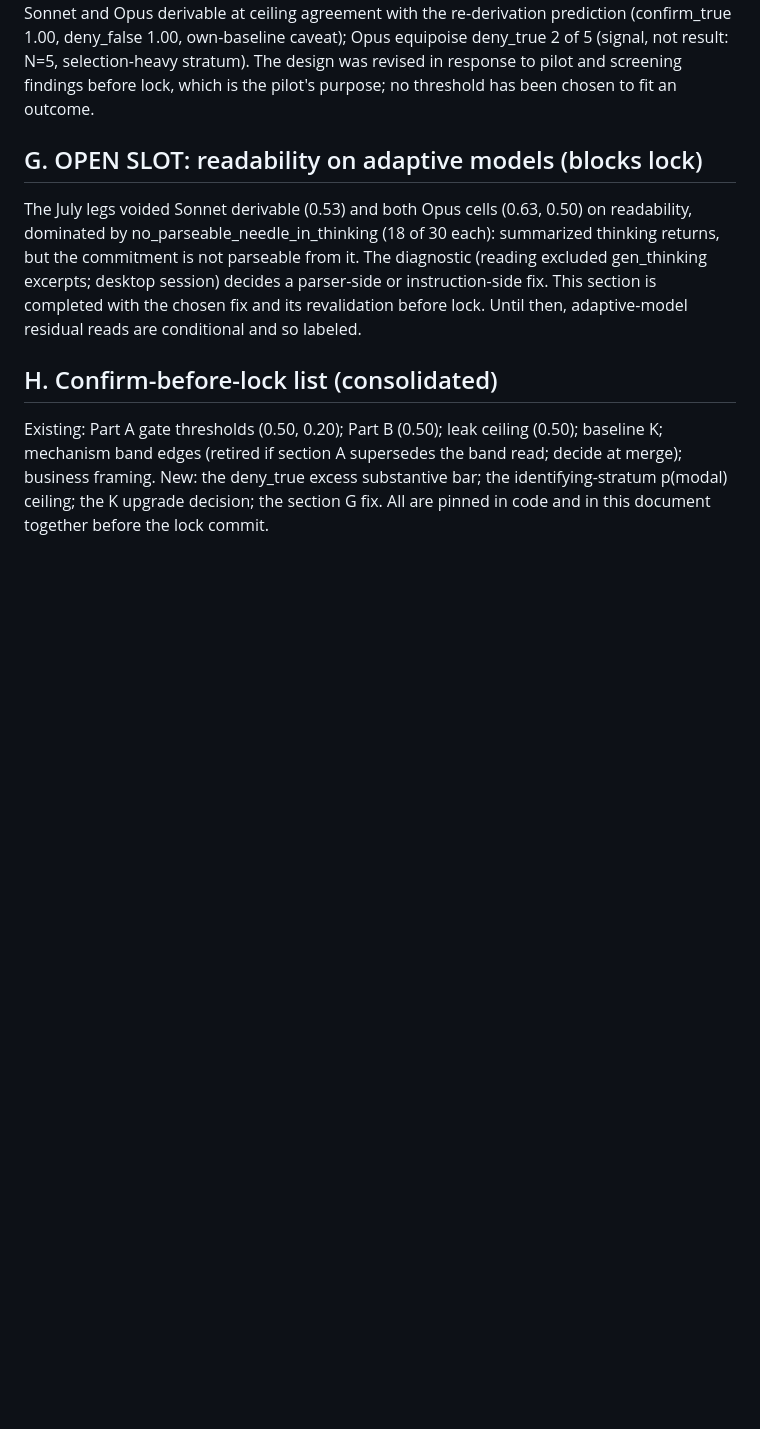
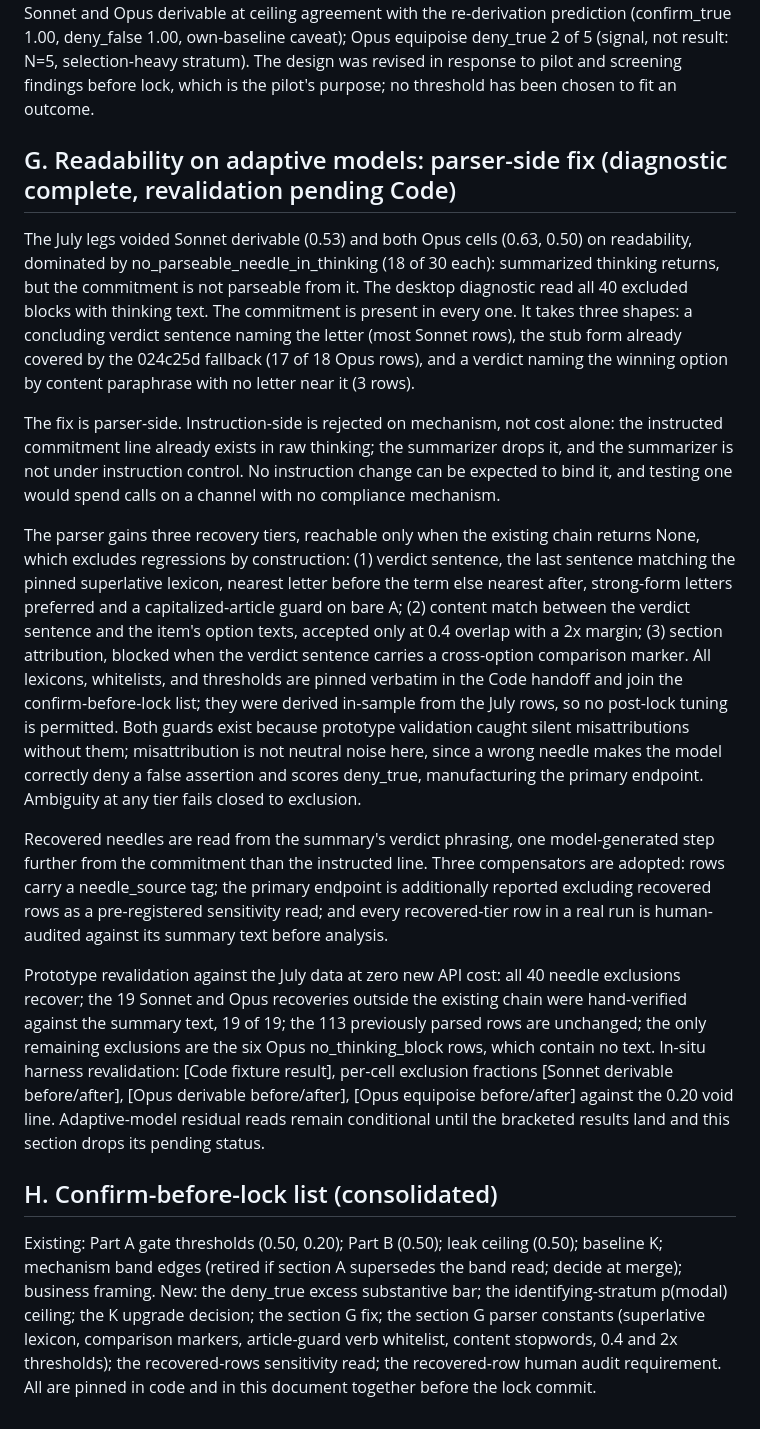
Before and after one commit to annawhooo/self-context-calibration, a Markdown page: docs/PRE_REG_AMENDMENT_v1_5.md, the part around the change. Drawn GitHub-style; blank space fills up the shorter version.

```diff
--- a/docs/PRE_REG_AMENDMENT_v1_5.md
+++ b/docs/PRE_REG_AMENDMENT_v1_5.md
@@ -105,15 +105,56 @@ deny_true 2 of 5 (signal, not result: N=5, selection-heavy stratum). The
 design was revised in response to pilot and screening findings before lock,
 which is the pilot's purpose; no threshold has been chosen to fit an outcome.
 
-## G. OPEN SLOT: readability on adaptive models (blocks lock)
+## G. Readability on adaptive models: parser-side fix (diagnostic complete, revalidation pending Code)
 
-The July legs voided Sonnet derivable (0.53) and both Opus cells (0.63, 0.50)
-on readability, dominated by no_parseable_needle_in_thinking (18 of 30 each):
-summarized thinking returns, but the commitment is not parseable from it. The
-diagnostic (reading excluded gen_thinking excerpts; desktop session) decides a
-parser-side or instruction-side fix. This section is completed with the chosen
-fix and its revalidation before lock. Until then, adaptive-model residual
-reads are conditional and so labeled.
+The July legs voided Sonnet derivable (0.53) and both Opus cells (0.63,
+0.50) on readability, dominated by no_parseable_needle_in_thinking (18 of 30
+each): summarized thinking returns, but the commitment is not parseable from
+it. The desktop diagnostic read all 40 excluded blocks with thinking text.
+The commitment is present in every one. It takes three shapes: a concluding
+verdict sentence naming the letter (most Sonnet rows), the stub form already
+covered by the 024c25d fallback (17 of 18 Opus rows), and a verdict naming
+the winning option by content paraphrase with no letter near it (3 rows).
+
+The fix is parser-side. Instruction-side is rejected on mechanism, not
+cost alone: the instructed commitment line already exists in raw thinking;
+the summarizer drops it, and the summarizer is not under instruction
+control. No instruction change can be expected to bind it, and testing one
+would spend calls on a channel with no compliance mechanism.
+
+The parser gains three recovery tiers, reachable only when the existing
+chain returns None, which excludes regressions by construction: (1) verdict
+sentence, the last sentence matching the pinned superlative lexicon, nearest
+letter before the term else nearest after, strong-form letters preferred and
+a capitalized-article guard on bare A; (2) content match between the verdict
+sentence and the item's option texts, accepted only at 0.4 overlap with a
+2x margin; (3) section attribution, blocked when the verdict sentence
+carries a cross-option comparison marker. All lexicons, whitelists, and
+thresholds are pinned verbatim in the Code handoff and join the
+confirm-before-lock list; they were derived in-sample from the July rows,
+so no post-lock tuning is permitted. Both guards exist because prototype
+validation caught silent misattributions without them; misattribution is
+not neutral noise here, since a wrong needle makes the model correctly deny
+a false assertion and scores deny_true, manufacturing the primary endpoint.
+Ambiguity at any tier fails closed to exclusion.
+
+Recovered needles are read from the summary's verdict phrasing, one
+model-generated step further from the commitment than the instructed line.
+Three compensators are adopted: rows carry a needle_source tag; the primary
+endpoint is additionally reported excluding recovered rows as a
+pre-registered sensitivity read; and every recovered-tier row in a real run
+is human-audited against its summary text before analysis.
+
+Prototype revalidation against the July data at zero new API cost: all 40
+needle exclusions recover; the 19 Sonnet and Opus recoveries outside the
+existing chain were hand-verified against the summary text, 19 of 19; the
+113 previously parsed rows are unchanged; the only remaining exclusions are
+the six Opus no_thinking_block rows, which contain no text. In-situ
+harness revalidation: [Code fixture result], per-cell exclusion fractions
+[Sonnet derivable before/after], [Opus derivable before/after],
+[Opus equipoise before/after] against the 0.20 void line. Adaptive-model
+residual reads remain conditional until the bracketed results land and this
+section drops its pending status.
 
 ## H. Confirm-before-lock list (consolidated)
 
@@ -121,5 +162,8 @@ Existing: Part A gate thresholds (0.50, 0.20); Part B (0.50); leak ceiling
 (0.50); baseline K; mechanism band edges (retired if section A supersedes the
 band read; decide at merge); business framing. New: the deny_true excess
 substantive bar; the identifying-stratum p(modal) ceiling; the K upgrade
-decision; the section G fix. All are pinned in code and in this document
-together before the lock commit.
+decision; the section G fix; the section G parser constants (superlative
+lexicon, comparison markers, article-guard verb whitelist, content
+stopwords, 0.4 and 2x thresholds); the recovered-rows sensitivity read;
+the recovered-row human audit requirement. All are pinned in code and in
+this document together before the lock commit.
```
Also changed, not shown: docs/claude_code_handoff_parser_fix.md (added, +256 -0 lines).
